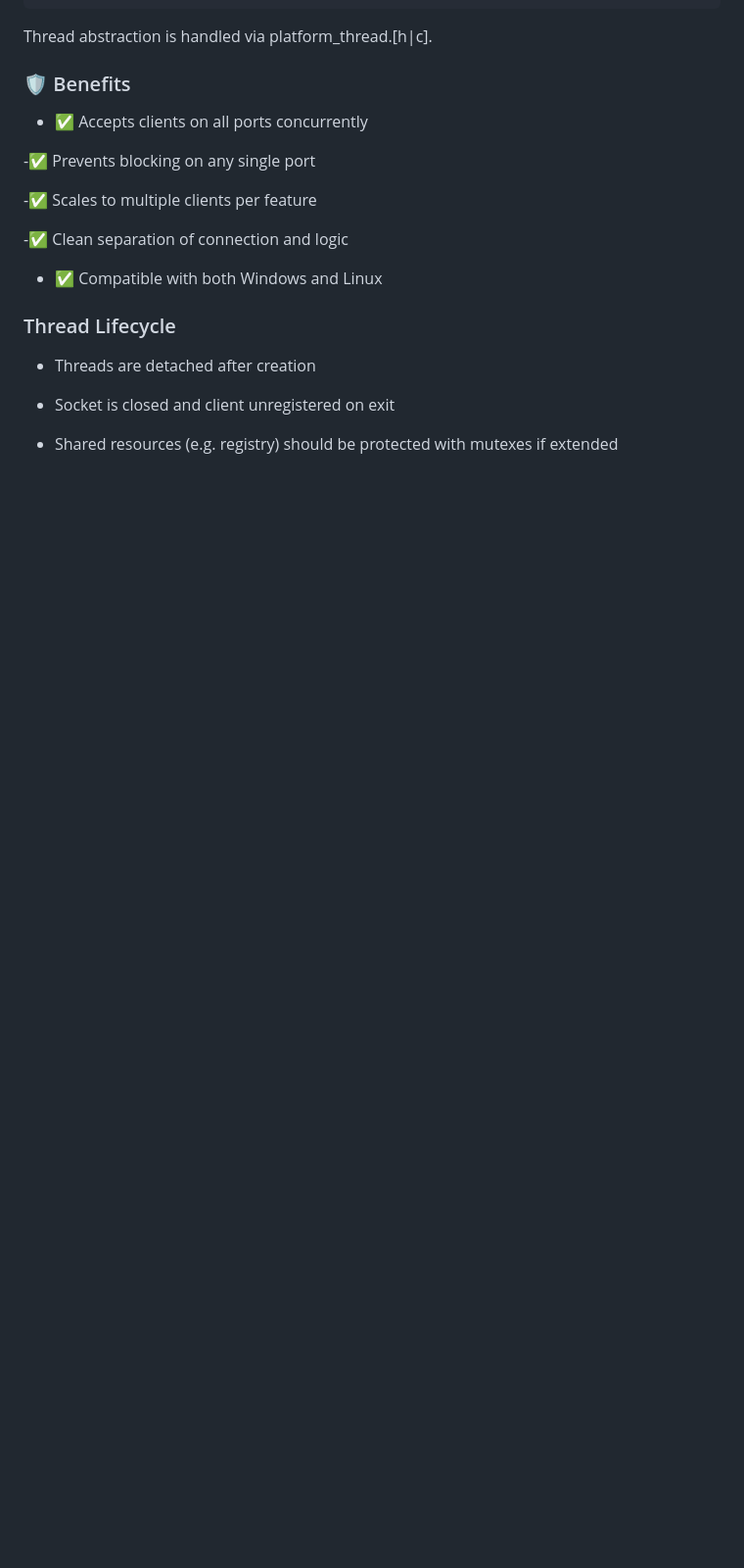
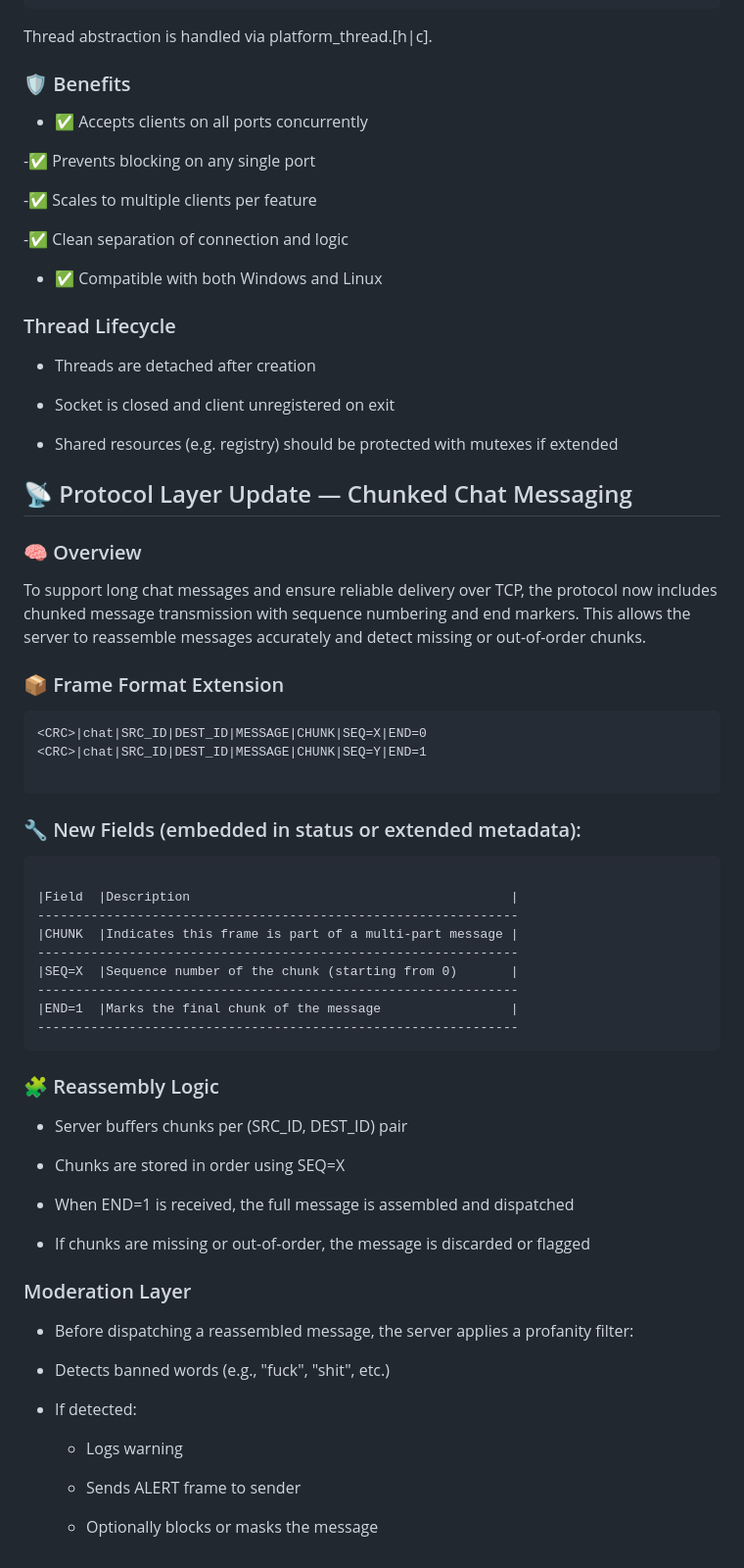
Before and after one commit to amaraoussama94/Server_Client-C-app, a Markdown page: technical_ref.md, the part around the change. Shown at 98% size. GitHub-like rendering; blank space fills up the shorter version.

````diff
--- a/technical_ref.md
+++ b/technical_ref.md
@@ -310,3 +310,53 @@ Thread abstraction is handled via platform_thread.[h|c].
 - Socket is closed and client unregistered on exit
 
 - Shared resources (e.g. registry) should be protected with mutexes if extended
+
+## 📡 Protocol Layer Update — Chunked Chat Messaging
+
+### 🧠 Overview
+
+To support long chat messages and ensure reliable delivery over TCP, the protocol now includes chunked message transmission with sequence numbering and end markers. This allows the server to reassemble messages accurately and detect missing or out-of-order chunks.
+
+### 📦 Frame Format Extension
+
+```text
+<CRC>|chat|SRC_ID|DEST_ID|MESSAGE|CHUNK|SEQ=X|END=0
+<CRC>|chat|SRC_ID|DEST_ID|MESSAGE|CHUNK|SEQ=Y|END=1
+
+```
+### 🔧 New Fields (embedded in status or extended metadata):
+
+```text
+
+|Field	|Description                                          |
+---------------------------------------------------------------
+|CHUNK	|Indicates this frame is part of a multi-part message |
+---------------------------------------------------------------
+|SEQ=X	|Sequence number of the chunk (starting from 0)       |
+---------------------------------------------------------------
+|END=1	|Marks the final chunk of the message                 |
+---------------------------------------------------------------
+```
+
+### 🧩 Reassembly Logic
+
+- Server buffers chunks per (SRC_ID, DEST_ID) pair
+
+- Chunks are stored in order using SEQ=X
+
+- When END=1 is received, the full message is assembled and dispatched
+
+- If chunks are missing or out-of-order, the message is discarded or flagged
+
+### Moderation Layer
+- Before dispatching a reassembled message, the server applies a profanity filter:
+
+- Detects banned words (e.g., "fuck", "shit", etc.)
+
+- If detected:
+
+    - Logs warning
+
+    - Sends ALERT frame to sender
+
+    - Optionally blocks or masks the message
````
Also changed, not shown: README.md (+14 -8 lines).
